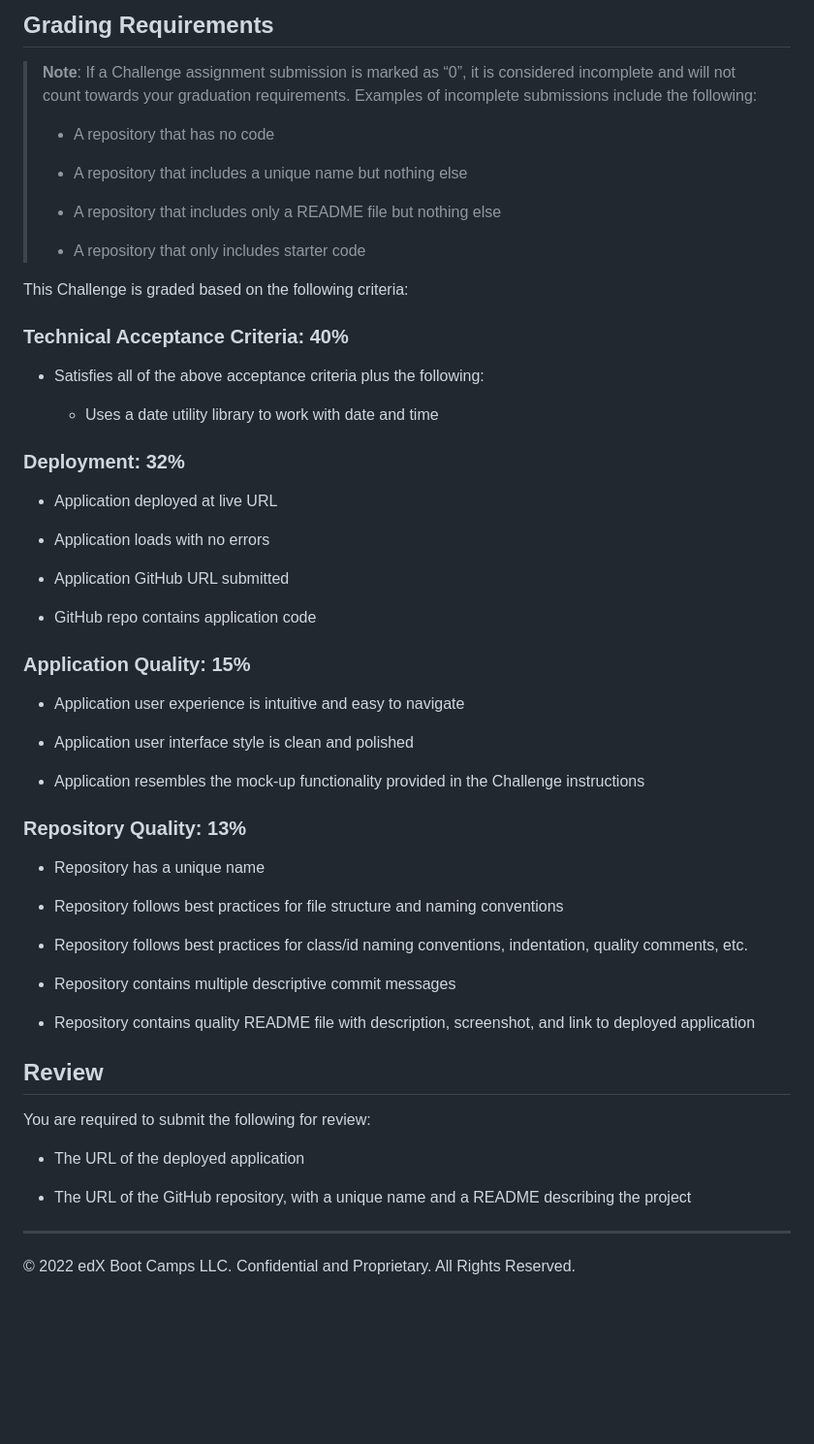
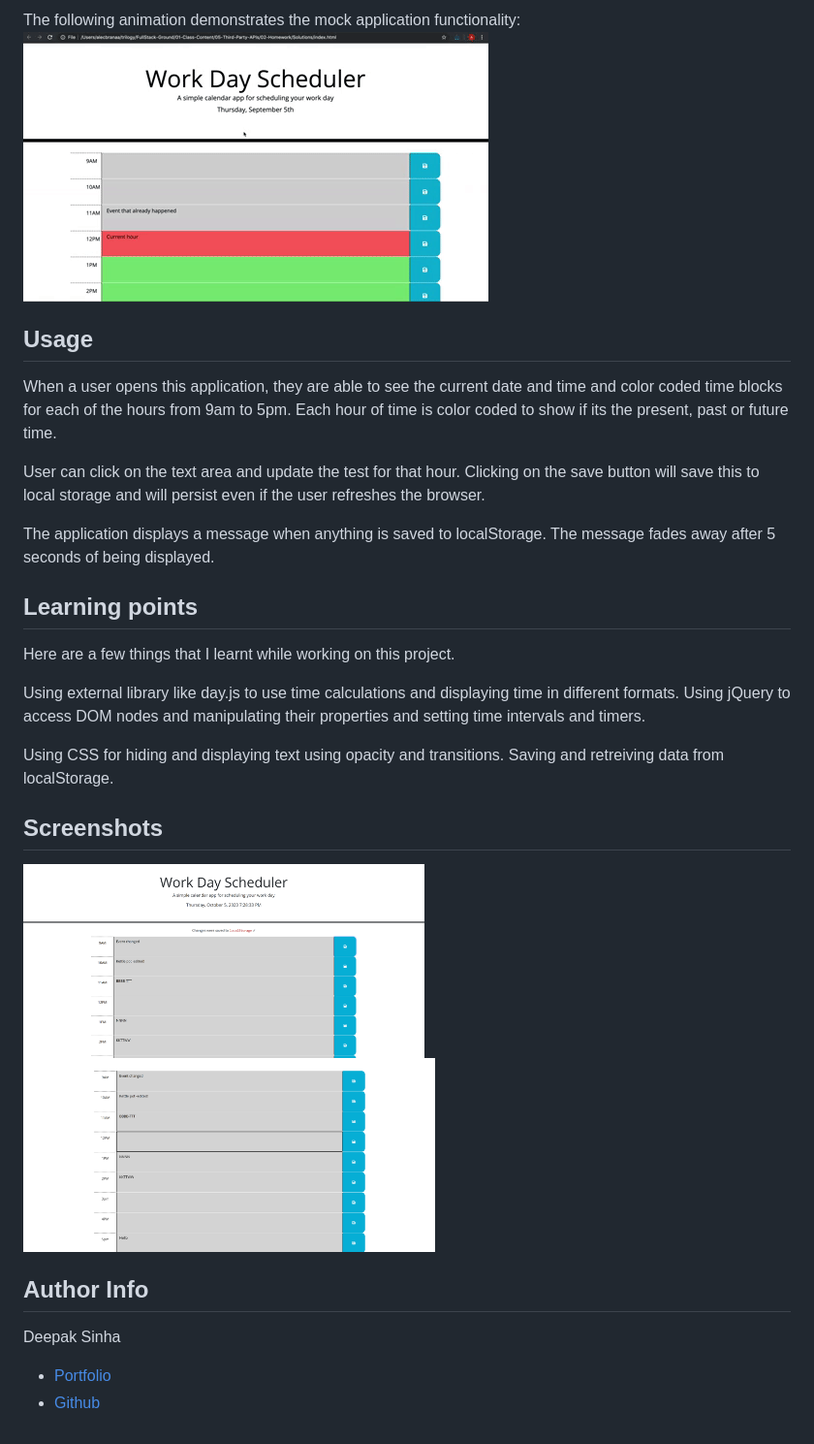
Before and after one commit to dee-here/work-day-scheduler, a Markdown page: README.md, the part around the change printed below. Shown: that part at 97% size. Drawn GitHub-style; pictures changed too: assets/images/Day-planner-1.png (added), assets/images/Day-planner-2.png (added); blank space fills up the shorter version.

Commit message:
format code, update README

```diff
--- a/README.md
+++ b/README.md
@@ -39,61 +25,34 @@ The following animation demonstrates the application functionality:
 
-## Grading Requirements
+The following animation demonstrates the mock application functionality:
+![color-coded calendar](./assets/images/05-third-party-apis-homework-demo.gif)
 
-> **Note**: If a Challenge assignment submission is marked as “0”, it is considered incomplete and will not count towards your graduation requirements. Examples of incomplete submissions include the following:
->
-> * A repository that has no code
->
-> * A repository that includes a unique name but nothing else
->
-> * A repository that includes only a README file but nothing else
->
-> * A repository that only includes starter code
+## Usage
+When a user opens this application, they are able to see the current date and time and color coded time blocks for each of the hours from 9am to 5pm. Each hour of time is color coded to show if its the present, past or future time.
 
-This Challenge is graded based on the following criteria:
+User can click on the text area and update the test for that hour. Clicking on the save button will save this to local storage and will persist even if the user refreshes the browser.
 
-### Technical Acceptance Criteria: 40%
+The application displays a message when anything is saved to localStorage. The message fades away after 5 seconds of being displayed.
 
-* Satisfies all of the above acceptance criteria plus the following:
 
-  * Uses a date utility library to work with date and time
 
-### Deployment: 32%
+## Learning points
+Here are a few things that I learnt while working on this project.
 
-* Application deployed at live URL
+Using external library like day.js to use time calculations and displaying time in different formats.
+Using jQuery to access DOM nodes and manipulating their properties and setting time intervals and timers.
 
-* Application loads with no errors
+Using CSS for hiding and displaying text using opacity and transitions.
+Saving and retreiving data from localStorage.
 
-* Application GitHub URL submitted
 
-* GitHub repo contains application code
+## Screenshots
 
-### Application Quality: 15%
+<img src="./assets/images/Day-planner-1.png" height="200" >
+<img src="./assets/images/Day-planner-2.png" height="200" >
 
-* Application user experience is intuitive and easy to navigate
 
-* Application user interface style is clean and polished
+## Author Info
+Deepak Sinha
 
-* Application resembles the mock-up functionality provided in the Challenge instructions
-
-### Repository Quality: 13%
-
-* Repository has a unique name
-
-* Repository follows best practices for file structure and naming conventions
-
-* Repository follows best practices for class/id naming conventions, indentation, quality comments, etc.
-
-* Repository contains multiple descriptive commit messages
-
-* Repository contains quality README file with description, screenshot, and link to deployed application
-
-## Review
-
-You are required to submit the following for review:
-
-* The URL of the deployed application
-
-* The URL of the GitHub repository, with a unique name and a README describing the project
-
-- - -
-© 2022 edX Boot Camps LLC. Confidential and Proprietary. All Rights Reserved.
+* [Portfolio](https://dee-here.github.io/portfolio/)
+* [Github](https://github.com/dee-here)
```
Also changed, not shown: other parts of README.md (+15 -29 lines), 3 other files.
